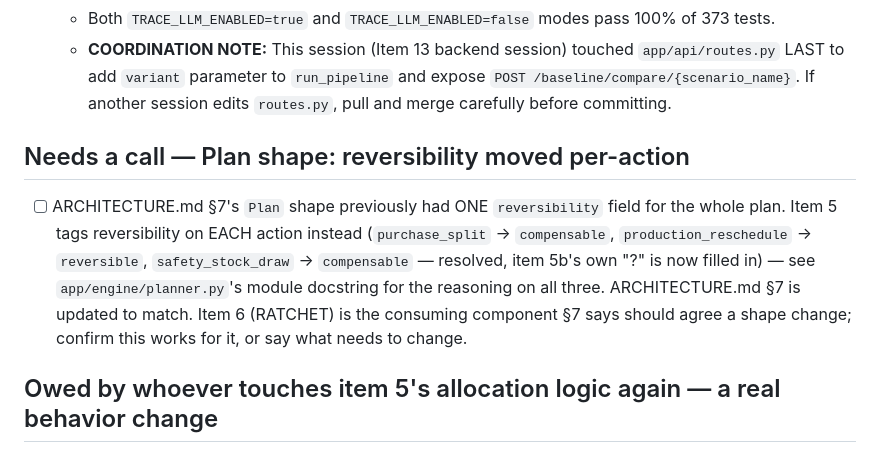
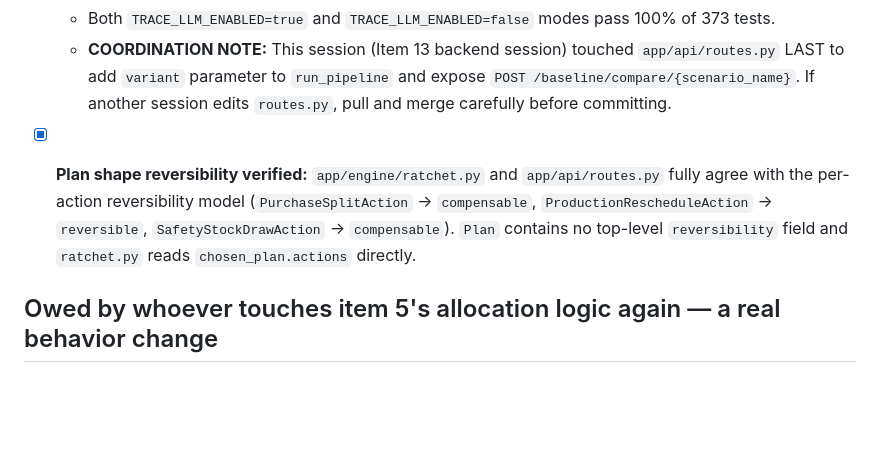
Before and after one commit to Sidh10/Trace, a Markdown page: OPEN_ITEMS.md, the part around the change. GitHub-like rendering; blank space fills up the shorter version.

Commit message:
Update PROJECT.md §4 demo narration to match live dataset numbers and close reversibility plan shape item in OPEN_ITEMS.md

```diff
--- a/OPEN_ITEMS.md
+++ b/OPEN_ITEMS.md
@@ -13,17 +13,7 @@ Live tracker. Delete lines as they close. Not a design doc — see ARCHITECTURE.
   - Both `TRACE_LLM_ENABLED=true` and `TRACE_LLM_ENABLED=false` modes pass 100% of 373 tests.
   - **COORDINATION NOTE:** This session (Item 13 backend session) touched `app/api/routes.py` LAST to add `variant` parameter to `run_pipeline` and expose `POST /baseline/compare/{scenario_name}`. If another session edits `routes.py`, pull and merge carefully before committing.
 
-## Needs a call — Plan shape: reversibility moved per-action
-
-- [ ] ARCHITECTURE.md §7's `Plan` shape previously had ONE `reversibility`
-      field for the whole plan. Item 5 tags reversibility on EACH action
-      instead (`purchase_split` -> `compensable`, `production_reschedule`
-      -> `reversible`, `safety_stock_draw` -> `compensable` — resolved,
-      item 5b's own "?" is now filled in) — see `app/engine/planner.py`'s
-      module docstring for the reasoning on all three. ARCHITECTURE.md §7 is
-      updated to match. Item 6 (RATCHET) is the consuming component §7 says
-      should agree a shape change; confirm this works for it, or say what
-      needs to change.
+- [x] **Plan shape reversibility verified:** `app/engine/ratchet.py` and `app/api/routes.py` fully agree with the per-action reversibility model (`PurchaseSplitAction` -> `compensable`, `ProductionRescheduleAction` -> `reversible`, `SafetyStockDrawAction` -> `compensable`). `Plan` contains no top-level `reversibility` field and `ratchet.py` reads `chosen_plan.actions` directly.
 
 ## Owed by whoever touches item 5's allocation logic again — a real behavior change
 
```
Also changed, not shown: PROJECT.md (+13 -12 lines).
